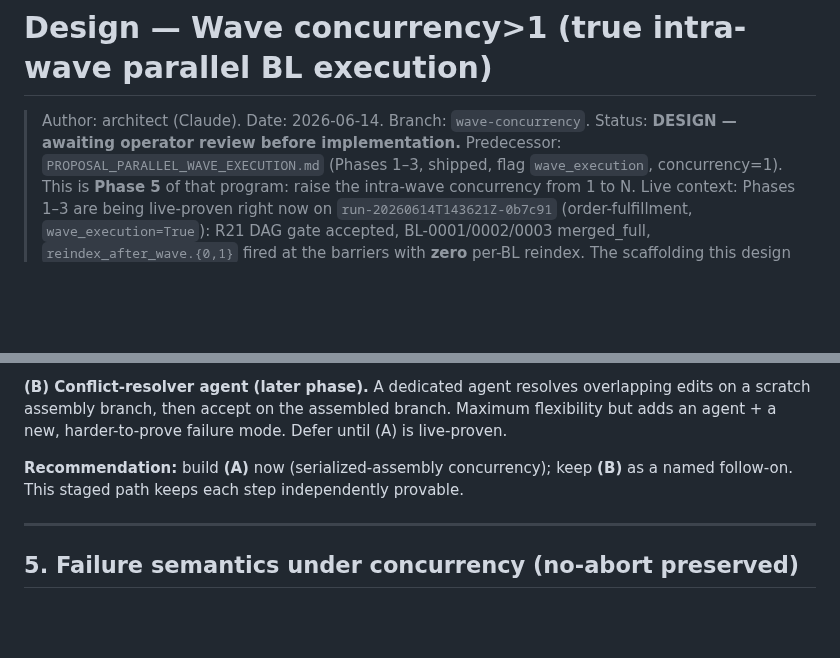
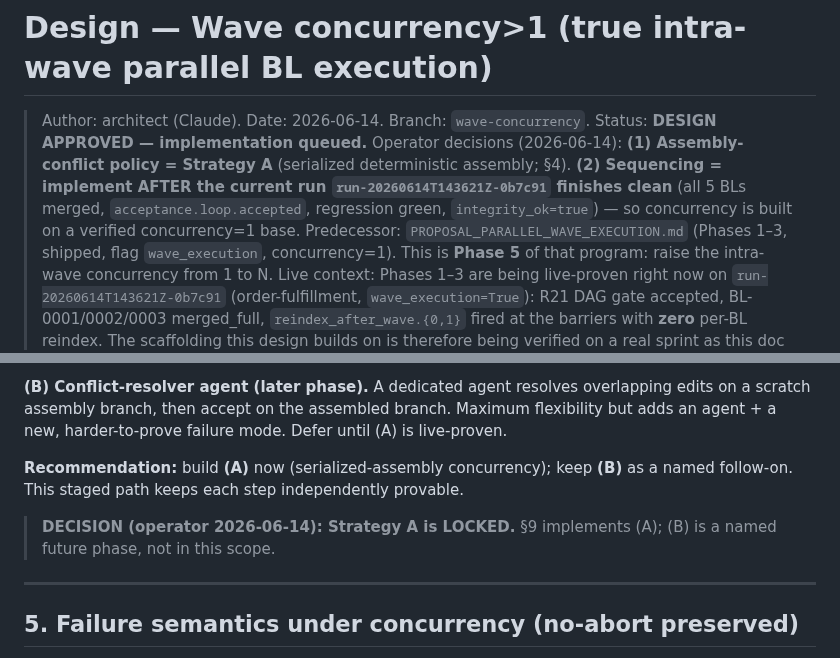
Before and after one commit to eugene-goldberg/agentic-skills, a Markdown page: PROPOSAL_WAVE_CONCURRENCY.md, 2 parts joined by grey strips. Drawn GitHub-style; blank space fills up the shorter version.

Commit message:
design(wave): lock Strategy A + sequencing (operator 2026-06-14)
Assembly-conflict policy = Strategy A (serialized deterministic assembly).
Implement AFTER run-20260614T143621Z-0b7c91 finishes clean.

Co-Authored-By: Claude Opus 4.8 (1M context) <noreply@anthropic.com>

```diff
--- a/PROPOSAL_WAVE_CONCURRENCY.md
+++ b/PROPOSAL_WAVE_CONCURRENCY.md
@@ -1,7 +1,11 @@
 # Design — Wave concurrency>1 (true intra-wave parallel BL execution)
 
 > Author: architect (Claude). Date: 2026-06-14. Branch: `wave-concurrency`.
-> Status: **DESIGN — awaiting operator review before implementation.**
+> Status: **DESIGN APPROVED — implementation queued.** Operator decisions (2026-06-14):
+> **(1) Assembly-conflict policy = Strategy A** (serialized deterministic assembly; §4).
+> **(2) Sequencing = implement AFTER the current run `run-20260614T143621Z-0b7c91`
+> finishes clean** (all 5 BLs merged, `acceptance.loop.accepted`, regression green,
+> `integrity_ok=true`) — so concurrency is built on a verified concurrency=1 base.
 > Predecessor: `PROPOSAL_PARALLEL_WAVE_EXECUTION.md` (Phases 1–3, shipped, flag
 > `wave_execution`, concurrency=1). This is **Phase 5** of that program: raise the
 > intra-wave concurrency from 1 to N.
@@ -200,6 +204,9 @@ adds an agent + a new, harder-to-prove failure mode. Defer until (A) is live-pro
 **Recommendation:** build **(A)** now (serialized-assembly concurrency); keep **(B)** as a
 named follow-on. This staged path keeps each step independently provable.
 
+> **DECISION (operator 2026-06-14): Strategy A is LOCKED.** §9 implements (A); (B) is a
+> named future phase, not in this scope.
+
 ---
 
 ## 5. Failure semantics under concurrency (no-abort preserved)
```
